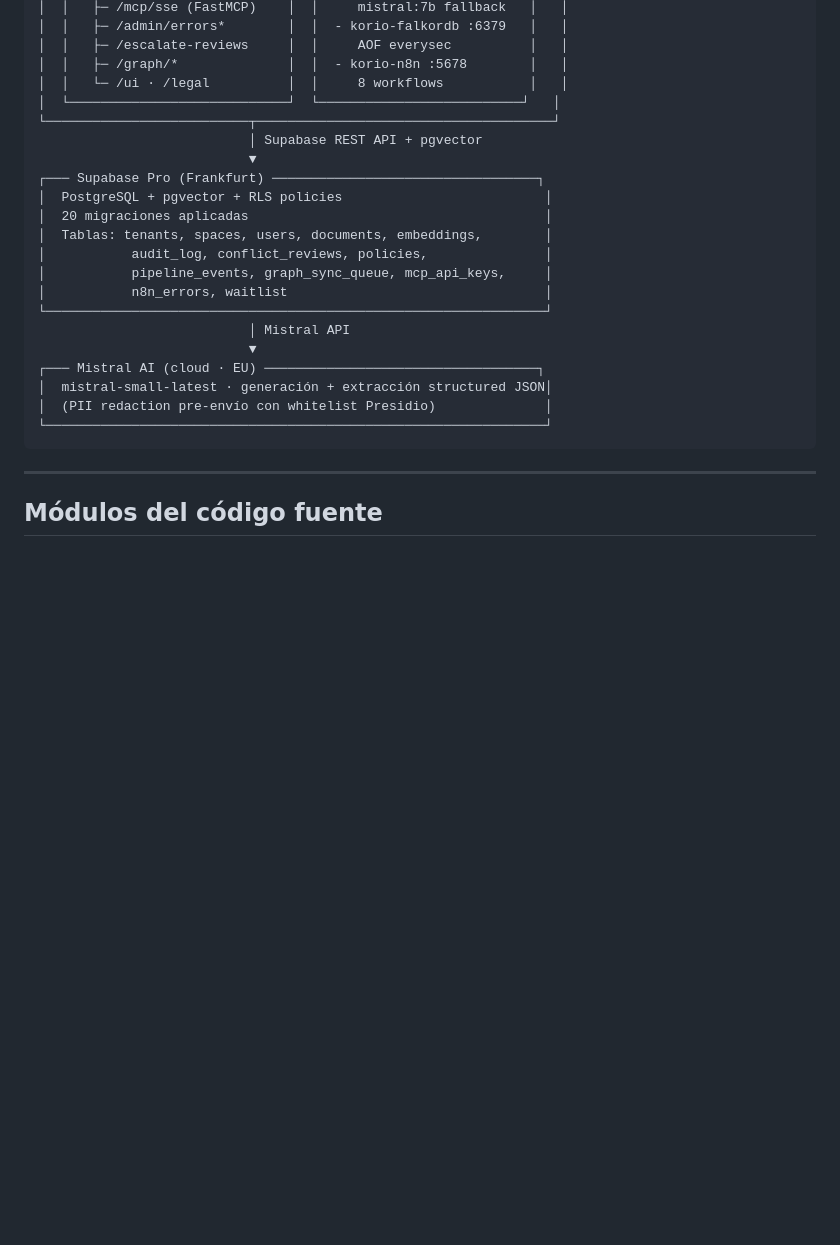
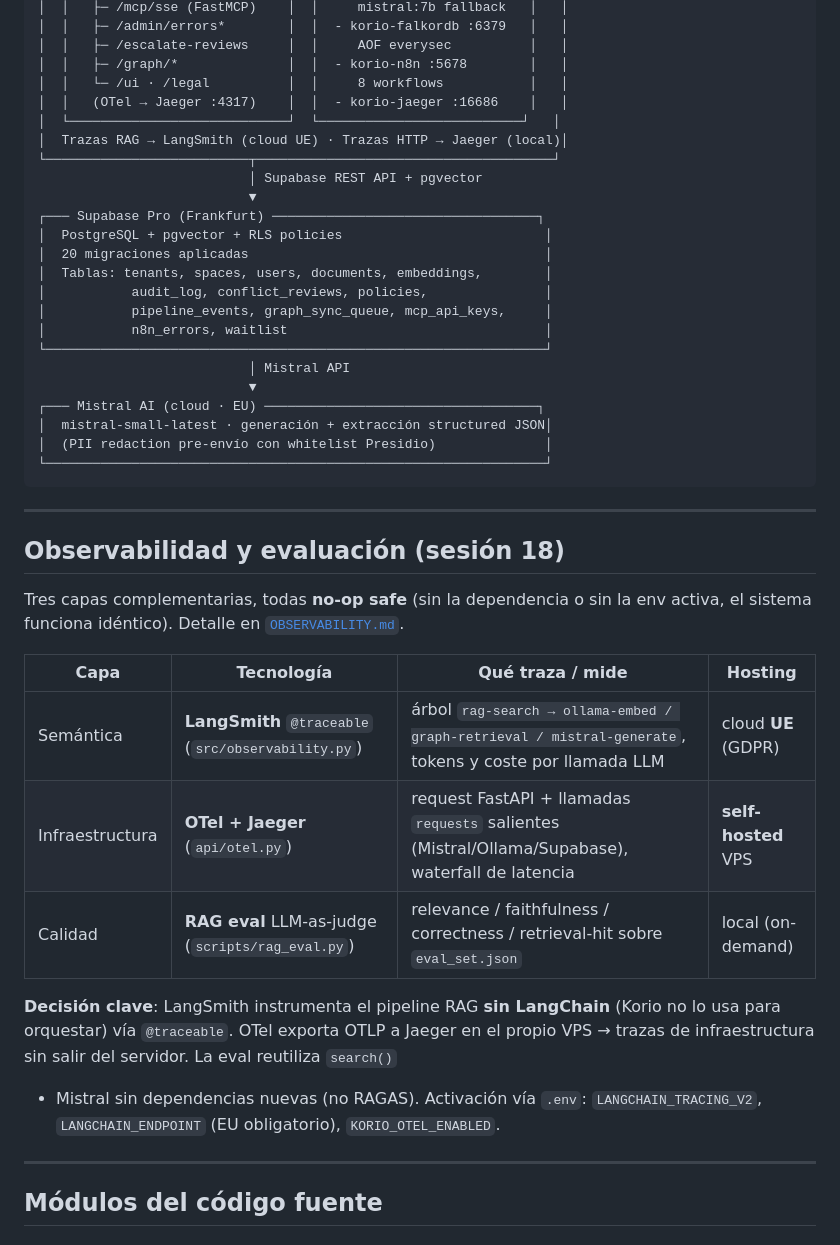
Before and after one commit to lagalga/korio, a Markdown page: docs/ARCHITECTURE.md, the part around the change. GitHub-like rendering; blank space fills up the shorter version.

Commit message:
Docs(architecture): añadir capa de observabilidad (sesión 18)
- Diagrama de despliegue: contenedor korio-jaeger + flujo de trazas
  (LangSmith cloud UE para RAG, Jaeger local para HTTP).
- Nueva sección "Observabilidad y evaluación": tabla de las 3 capas
  (LangSmith / OTel+Jaeger / RAG eval) + decisión de diseño + activación.

Co-Authored-By: Claude Opus 4.8 <noreply@anthropic.com>

````diff
--- a/docs/ARCHITECTURE.md
+++ b/docs/ARCHITECTURE.md
@@ -315,7 +315,9 @@ Cada workflow productivo lleva `errorWorkflow: <N8N_WF_ERRORS>` para captura aut
 │  │   ├─ /escalate-reviews     │  │     AOF everysec          │   │
 │  │   ├─ /graph/*              │  │  - korio-n8n :5678        │   │
 │  │   └─ /ui · /legal          │  │     8 workflows           │   │
+│  │   (OTel → Jaeger :4317)    │  │  - korio-jaeger :16686    │   │
 │  └────────────────────────────┘  └──────────────────────────┘   │
+│  Trazas RAG → LangSmith (cloud UE) · Trazas HTTP → Jaeger (local)│
 └──────────────────────────┬──────────────────────────────────────┘
                            │ Supabase REST API + pgvector
                            ▼
@@ -334,6 +336,25 @@ Cada workflow productivo lleva `errorWorkflow: <N8N_WF_ERRORS>` para captura aut
 │  (PII redaction pre-envío con whitelist Presidio)              │
 └────────────────────────────────────────────────────────────────┘
 ```
+
+---
+
+## Observabilidad y evaluación (sesión 18)
+
+Tres capas complementarias, todas **no-op safe** (sin la dependencia o sin la env
+activa, el sistema funciona idéntico). Detalle en [`OBSERVABILITY.md`](OBSERVABILITY.md).
+
+| Capa | Tecnología | Qué traza / mide | Hosting |
+|---|---|---|---|
+| Semántica | **LangSmith** `@traceable` (`src/observability.py`) | árbol `rag-search → ollama-embed / graph-retrieval / mistral-generate`, tokens y coste por llamada LLM | cloud **UE** (GDPR) |
+| Infraestructura | **OTel + Jaeger** (`api/otel.py`) | request FastAPI + llamadas `requests` salientes (Mistral/Ollama/Supabase), waterfall de latencia | **self-hosted** VPS |
+| Calidad | **RAG eval** LLM-as-judge (`scripts/rag_eval.py`) | relevance / faithfulness / correctness / retrieval-hit sobre `eval_set.json` | local (on-demand) |
+
+**Decisión clave**: LangSmith instrumenta el pipeline RAG **sin LangChain** (Korio
+no lo usa para orquestar) vía `@traceable`. OTel exporta OTLP a Jaeger en el propio
+VPS → trazas de infraestructura sin salir del servidor. La eval reutiliza `search()`
++ Mistral sin dependencias nuevas (no RAGAS). Activación vía `.env`:
+`LANGCHAIN_TRACING_V2`, `LANGCHAIN_ENDPOINT` (EU obligatorio), `KORIO_OTEL_ENABLED`.
 
 ---
 
````
